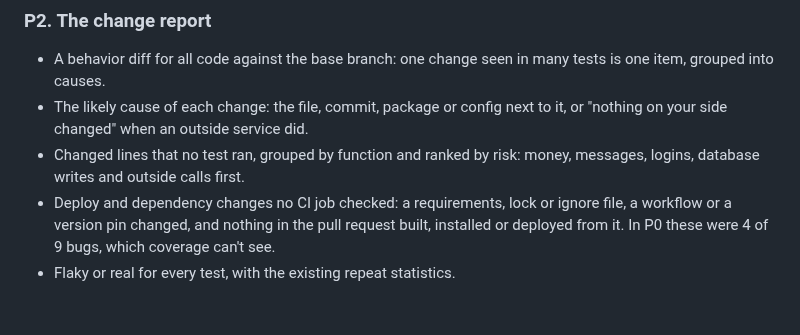
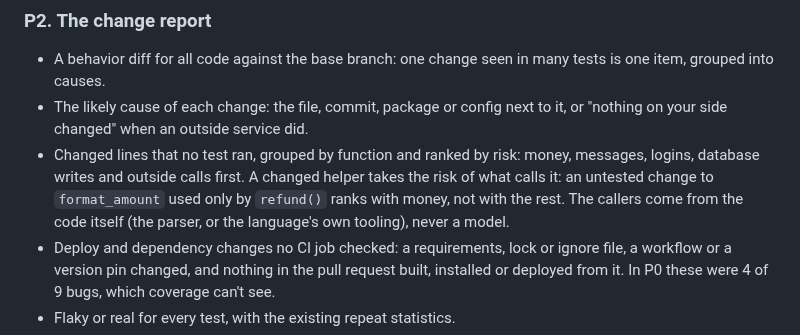
Before and after one commit to actions-marketplace-validations/tap222_assay-evals, a Markdown page: docs/roadmap.md, the part around the change. Drawn GitHub-style; blank space fills up the shorter version.

Commit message:
Roadmap: untested helpers take the risk of their callers, from a deterministic call graph

```diff
--- a/docs/roadmap.md
+++ b/docs/roadmap.md
@@ -117,7 +117,9 @@ User stories: [US-02](user-stories.md#us-02), [US-11](user-stories.md#us-11).
 - The likely cause of each change: the file, commit, package or config next to it, or "nothing
   on your side changed" when an outside service did.
 - Changed lines that no test ran, grouped by function and ranked by risk: money, messages,
-  logins, database writes and outside calls first.
+  logins, database writes and outside calls first. A changed helper takes the risk of what calls it: an untested
+  change to `format_amount` used only by `refund()` ranks with money, not with the rest. The
+  callers come from the code itself (the parser, or the language's own tooling), never a model.
 - Deploy and dependency changes no CI job checked: a requirements, lock or ignore file, a
   workflow or a version pin changed, and nothing in the pull request built, installed or
   deployed from it. In P0 these were 4 of 9 bugs, which coverage can't see.
```
